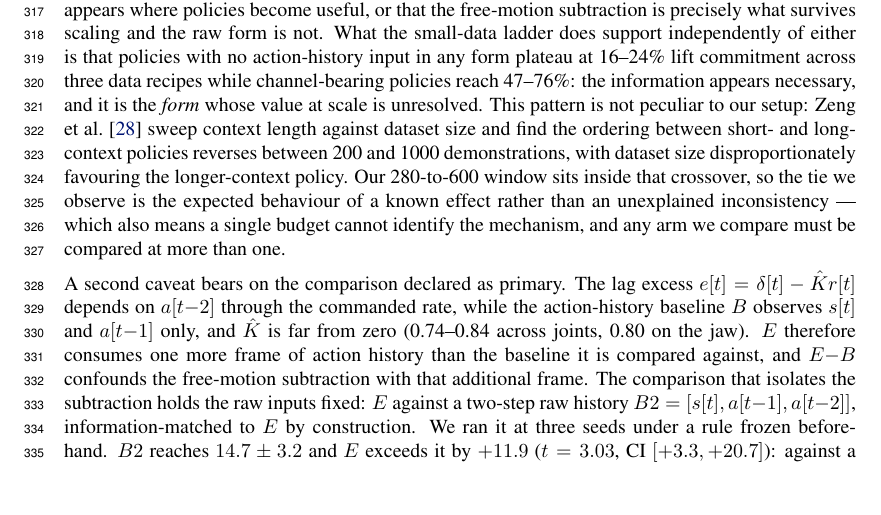
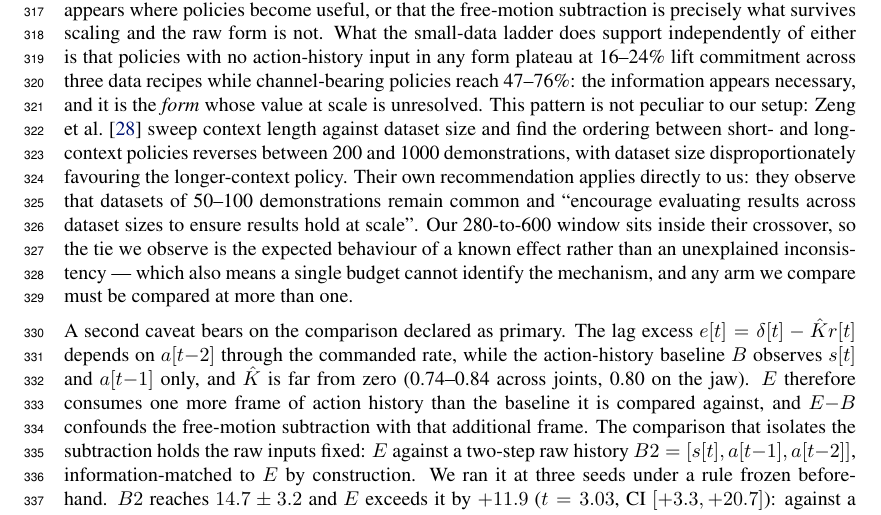
Before and after one commit to luaiabuelsamen/so101-bench, a LaTeX paper (paper/main.tex): part of page 10 of 18, cut so that both start at the same text, the shorter picture padded with empty space. Compiled offline with pdfLaTeX.

Commit message:
zeng2026revisiting verified against full text; add their own recommendation
Obtained the full text (121k chars, arxiv.org/html/2608.15938v1 -- ar5iv only
serves the abstract for this one) and grepped literally rather than asking a
summariser.

Our Limitations claim is accurate. Verbatim: 'At 200 demonstrations, long-context
policies with T_exec < 4 still underperform, but at 1000 demonstrations, the
highest-performing policies use long context lengths with highly reactive
execution and significantly outperform the best T_o = 2 policy.' And the 93.2 /
90.6 figures check out with their conditions attached.

Added their own recommendation, which supports what we are doing rather than
threatening it: they note datasets of 50-100 demonstrations remain common and
'encourage evaluating results across dataset sizes to ensure results hold at
scale'. That is the 600-demo run's justification, from the paper whose effect
motivated the concern.

Co-Authored-By: Claude Fable 5 <noreply@anthropic.com>

```diff
--- a/paper/main.tex
+++ b/paper/main.tex
@@ -646,8 +646,11 @@ This pattern is not peculiar to our setup:
 \citet{zeng2026revisiting} sweep context length against dataset size and find
 the ordering between short- and long-context policies reverses between 200 and
 1000 demonstrations, with dataset size disproportionately favouring the
-longer-context policy. Our 280-to-600 window sits inside that crossover, so the
-tie we observe is the expected behaviour of a known effect rather than an
+longer-context policy. Their own recommendation applies directly to us: they observe that
+datasets of 50--100 demonstrations remain common and ``encourage
+evaluating results across dataset sizes to ensure results hold at
+scale''. Our 280-to-600 window sits inside their crossover, so the tie we
+observe is the expected behaviour of a known effect rather than an
 unexplained inconsistency --- which also means a single budget cannot identify
 the mechanism, and any arm we compare must be compared at more than one.
 
```
